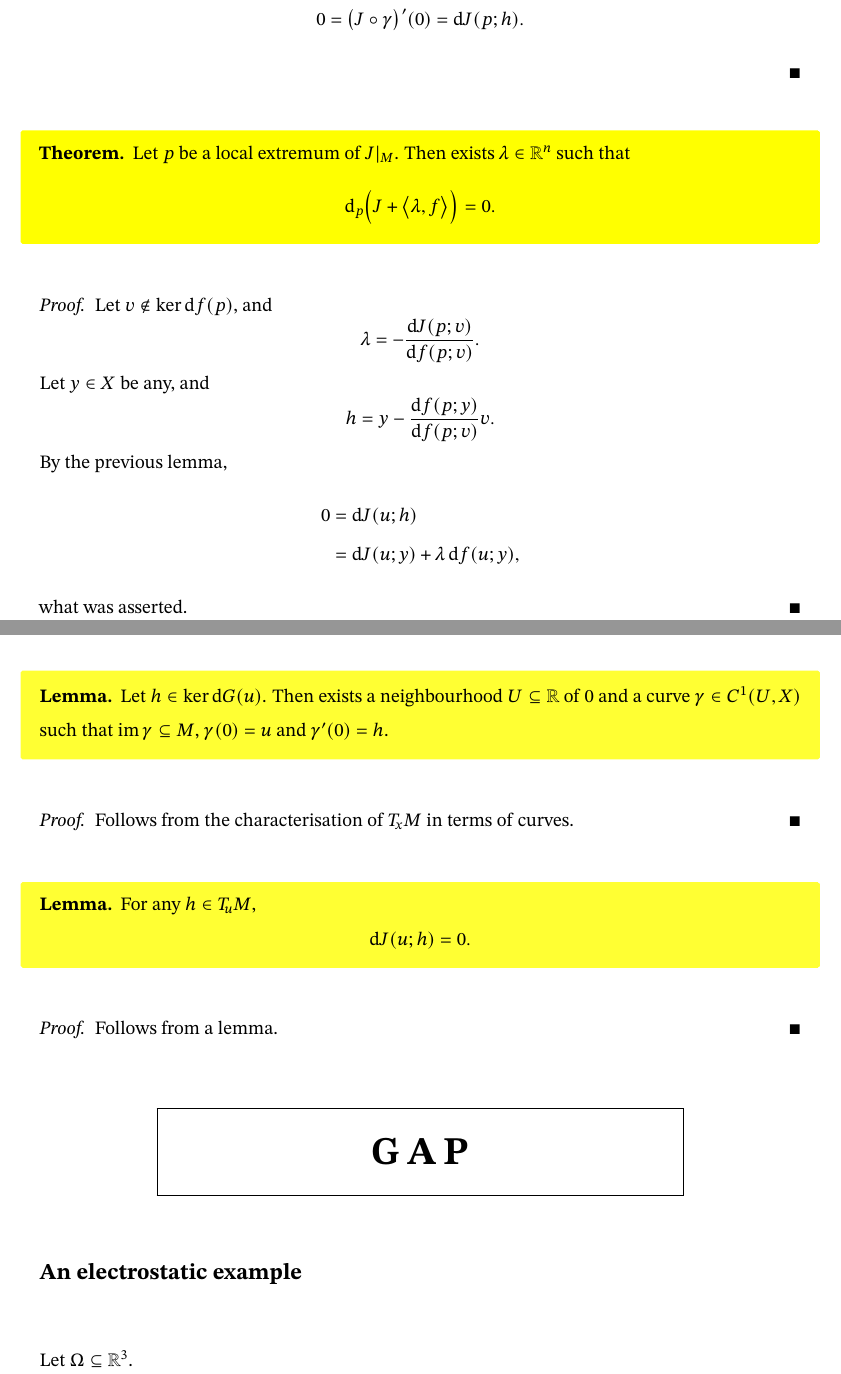
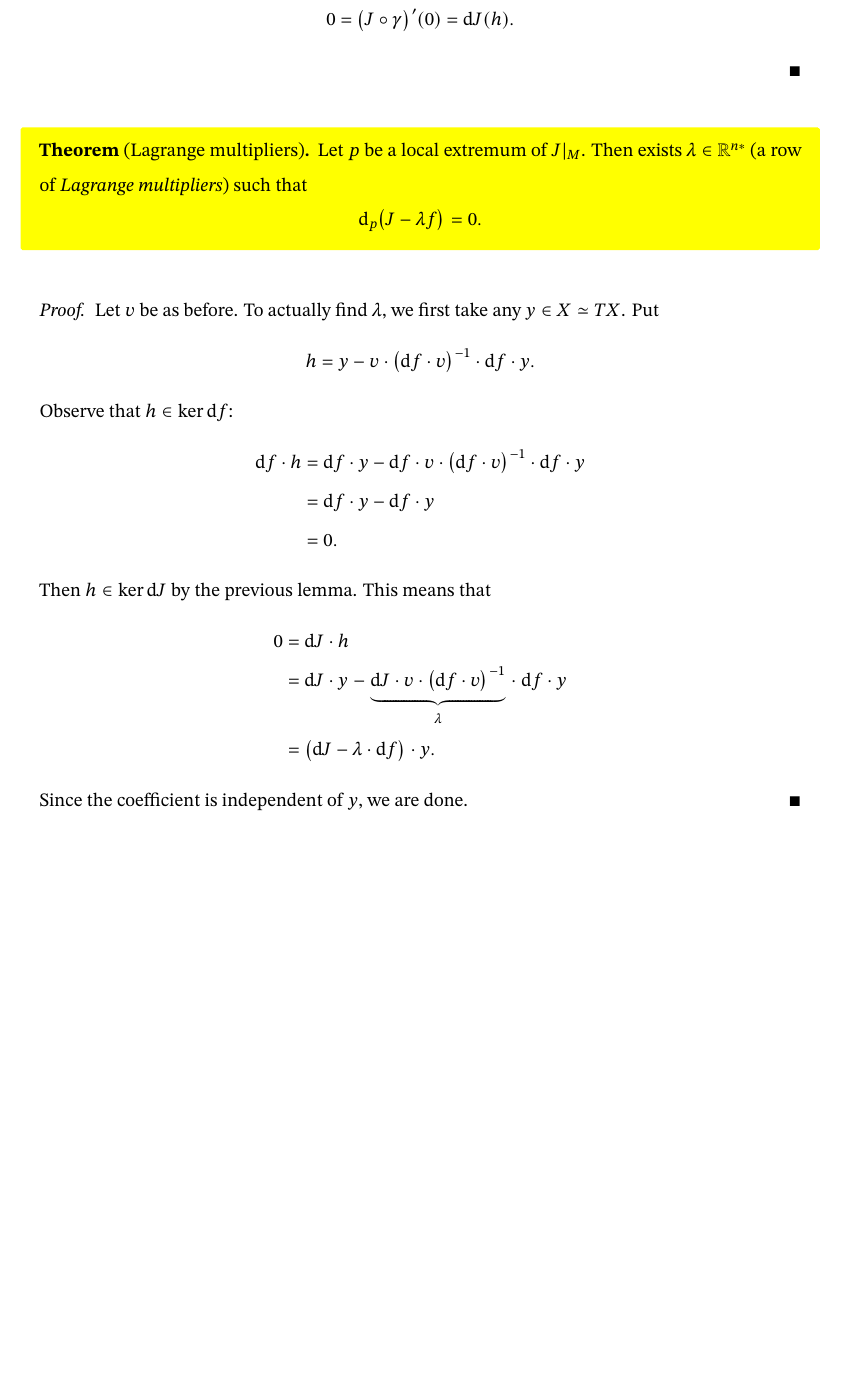
Before and after one commit to misha-antonenko/variational-calculus, a LaTeX document (variations.tex, which reads lec1.tex): two parts of pages 20 and 21 of 21 before the commit and part of page 20 of 20 after it, the two joined at a grey line, cut so that both start at the same text, the shorter picture padded with empty space. The pictures show the PDF file variations.pdf that the author committed with the source.

Commit message:
Lagrange multipliers

```diff
--- a/lec1.tex
+++ b/lec1.tex
@@ -623,7 +623,7 @@ Hereon
   $$ T_xM = \ker \d f(x). $$
 \end{definition}
 
-\begin{theorem}[tangent space in terms of curves]
+\begin{lemma}[the tangent space in terms of curves]
   Suppose $f$ and $M$ are as above, $p \in M$, and $h \in \ker \d f(p) \sm \b{0}$.
   Then exists a neighbourhood $U \ss \R$ of 0 and a $C^1$ curve $\gg \col U \to X$ such that
   \begin{enumerate}
@@ -631,14 +631,14 @@ Hereon
     \item $\gg(0) = p$.
     \item $\gg'(0) = h$.
   \end{enumerate}
-\end{theorem}
+\end{lemma}
 
 \begin{proof}
   Since $\d f(p)$ is surjective, we can find vectors $v_1, \dots, v_n \in X$ such that their $\d f(p)$-images form a basis of $\R^n$. Let $v = (v_1, \dots, v_n)$ be the matrix with them as columns; and, for $s \in \R^n$ and $t \in \R$, put
   $$ g(s, t) := f(p+vs+ht). $$
   Since $h \in \ker \d f(p)$ and $\im v \not \ss \ker \d f(p)$,
   $$ \det \frac{\pd g}{\pd s}(0, 0) \ne 0 , \quad \det \frac{\pd g}{\pd t}(0, 0) = 0. $$
-  By the IFT, there exist $U \ss \R$ and $s \col U \to \R^n$ such that
+  As $g$ is $C^1$, by the IFT, there exist $U \ss \R$ and $s \col U \to \R^n$ such that
   $$ g\p{s(t), t} = 0 $$
   and
   $$ s'(t) = -  \p{\frac{\pd g}{\pd s}}^{-1} \cdot \frac{\pd g}{\pd t}. $$
@@ -660,25 +658,34 @@ Hereon
   Let $h \in T_pM = \ker \d f(p)$.
   Let $\gg \col U \to X$ be a curve with $\im \gg \ss M$, $\gg(0) = p$ and $\gg'(0) = h$.
   Since $p$ is a local extremum of $J$,
-  $$ 0 = \p{J \circ \gg}'(0) = \d J(p; h). $$
+  $$ 0 = \p{J \circ \gg}'(0) = \d J(h). $$
 \end{proof}
 
-\begin{theorem}
+\begin{theorem}[Lagrange multipliers]
   Let $p$ be a local extremum of $J|_M$.
-  Then exists $\gl \in \R^n$ such that
-  $$ \d_p \p{J+\i{\gl, f}} = 0. $$
+  Then exists $\gl \in \R^{n*}$ (a row of \emph{Lagrange multipliers}) such that
+  $$ \d_p \p{J-\gl f} = 0. $$
 \end{theorem}
 
 \begin{proof}
-  Let $v \not \in \ker \d f(p)$, and
-  $$ \gl = - \frac{\d J(p; v)}{\d f(p; v)}. $$
-  Let $y \in X$ be any, and
-  $$ h = y - \frac{\d f(p; y)}{\d f(p; v)} v. $$
-  By the previous lemma,
+  Let $v$ be as before.
+  To actually find $\gl$, we first take any $y \in X \simeq TX$.
+  Put
+  $$ h = y - v \cdot \p{ \d f \cdot v }^{-1} \cdot \d f \cdot y. $$
+  Observe that $h \in \ker \d f$:
+  \begin{align*}
+    \d f \cdot h
+    &= \d f \cdot y - \d f \cdot v \cdot \p{ \d f \cdot v }^{-1} \cdot \d f \cdot y \\
+    &= \d f \cdot y - \d f \cdot y \\
+    &= 0.
+  \end{align*}
+  Then $h \in \ker \d J$ by the previous lemma.
+  This means that
   \begin{align*}
     0
-    &= \d J(u; h) \\
-    &= \d J(u; y) + \gl \d f(u;y),
+    &= \d J \cdot h \\
+    &= \d J \cdot y \mathrel{-} \ub{\d J \cdot v \cdot \p{\d f \cdot v}^{-1}}_{\gl} \mathrel{\cdot} \d f \cdot y \\
+    &= \p{ \d J - \gl \cdot \d f  } \cdot y.
   \end{align*}
-  what was asserted.
+  Since the coefficient is independent of $y$, we are done.
 \end{proof}
@@ -694,27 +691,0 @@ Let $G \in C^1\p{X, \R^n}$, and $J$ and $M$ as before.
-  $$ \d_u \p{J + \i{\gl, G}} = 0. $$
-\end{theorem}
-
-This section is completely dedicated to the proof, and all lemmas are stated within the context of the theorem.
-
-\begin{lemma}
-  Let $h \in \ker \d G(u)$. Then exists a neighbourhood $U \ss \R$ of 0 and a curve $\gg \in C^1(U, X)$ such that $\im \gg \ss M$, $\gg(0) = u$ and $\gg'(0) = h$.
-\end{lemma}
-
-\begin{proof}
-  Follows from the characterisation of $T_xM$ in terms of curves.
-\end{proof}
-
-\begin{lemma}
-  For any $h \in T_uM$,
-  $$ \d J(u; h) = 0. $$
-\end{lemma}
-
-\begin{proof}
-  Follows from a lemma.
-\end{proof}
-
-\wtf
-
-\subsection{An electrostatic example}
-
-Let $\Omega \ss \R^3$.
```
Also changed, not shown: variations.pdf, lec1.tex (13 more changed lines).
